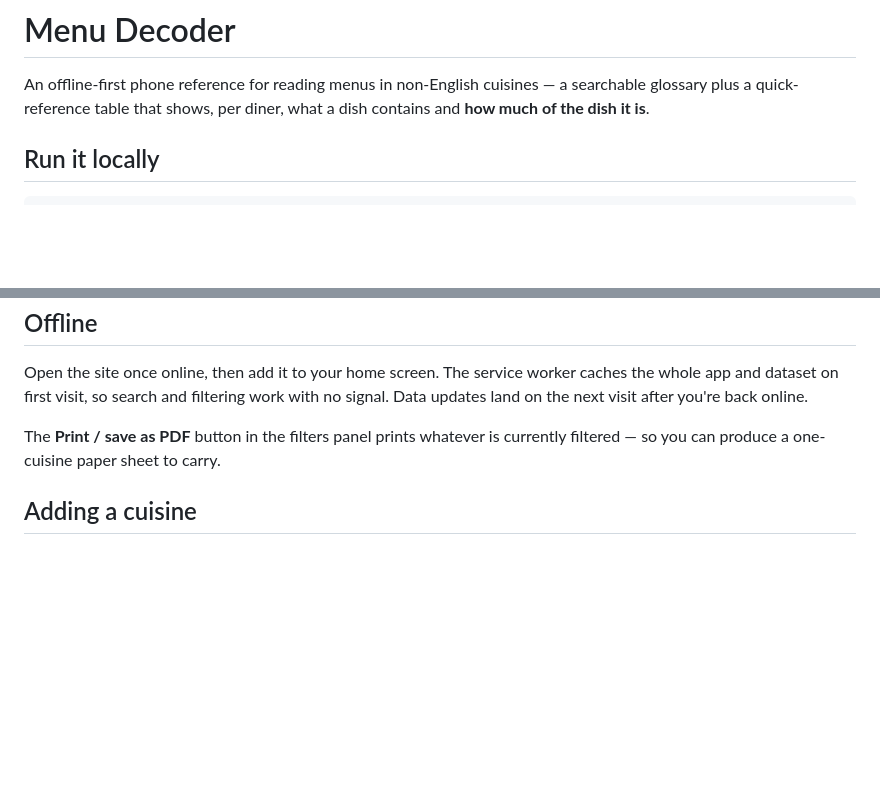
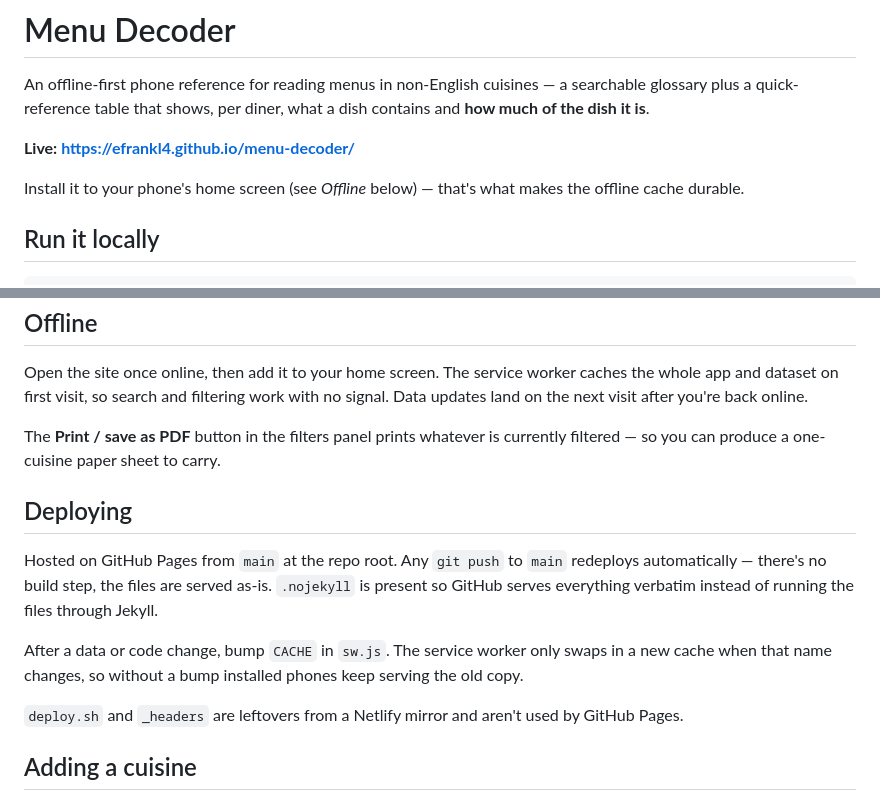
Before and after one commit to efrankl4/menu-decoder, a Markdown page: README.md, 2 parts joined by grey strips. GitHub-like rendering; blank space fills up the shorter version.

Commit message:
Document live URL and GitHub Pages deployment
Co-Authored-By: Claude Opus 5 <noreply@anthropic.com>

```diff
--- a/README.md
+++ b/README.md
@@ -3,6 +3,11 @@
 An offline-first phone reference for reading menus in non-English cuisines — a searchable
 glossary plus a quick-reference table that shows, per diner, what a dish contains and
 **how much of the dish it is**.
+
+**Live: https://efrankl4.github.io/menu-decoder/**
+
+Install it to your phone's home screen (see *Offline* below) — that's what makes the
+offline cache durable.
 
 ## Run it locally
 
@@ -102,6 +107,20 @@ Data updates land on the next visit after you're back online.
 The **Print / save as PDF** button in the filters panel prints whatever is currently
 filtered — so you can produce a one-cuisine paper sheet to carry.
 
+## Deploying
+
+Hosted on GitHub Pages from `main` at the repo root. Any `git push` to `main`
+redeploys automatically — there's no build step, the files are served as-is.
+`.nojekyll` is present so GitHub serves everything verbatim instead of running the
+files through Jekyll.
+
+After a data or code change, bump `CACHE` in `sw.js`. The service worker only
+swaps in a new cache when that name changes, so without a bump installed phones
+keep serving the old copy.
+
+`deploy.sh` and `_headers` are leftovers from a Netlify mirror and aren't used by
+GitHub Pages.
+
 ## Adding a cuisine
 
 1. Add an entry to `data/cuisines.json` and change `status` from `planned`.
```
